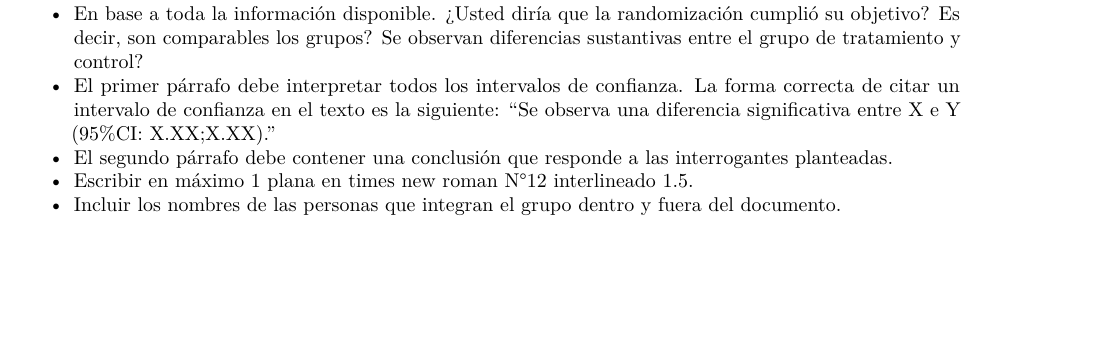
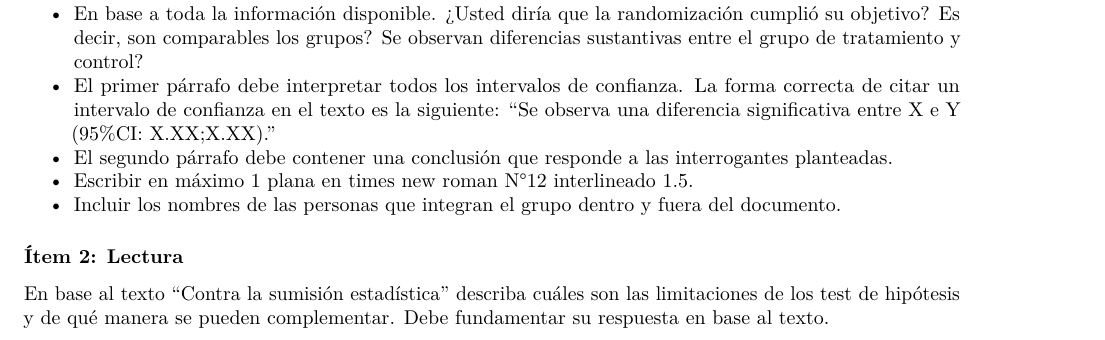
Before and after one commit to JoseRTM/Clases-R, an R Markdown document (Taller 2.Rmd): part of page 3 of 3, cut so that both start at the same text, the shorter picture padded with empty space. Rendered offline with R 4.5, knitr and Pandoc, then LaTeX, with nearby package versions; some code elsewhere in the file could not run offline.

Commit message:
versión final

```diff
--- a/Taller 2.Rmd
+++ b/Taller 2.Rmd
@@ -124,3 +124,7 @@ Objetivo: Interpretar los intervalos de confianza y contestar la siguiente pregu
 - El segundo párrafo debe contener una conclusión que responde a las interrogantes planteadas.
 - Escribir en máximo 1 plana en times new roman N°12 interlineado 1.5.
 - Incluir los nombres de las personas que integran el grupo dentro y fuera del documento.
+
+### Ítem 2: Lectura
+
+En base al texto "Contra la sumisión estadística" describa cuáles son las limitaciones de los test de hipótesis y de qué manera se pueden complementar. Debe fundamentar su respuesta en base al texto.
```
Also changed, not shown: Taller-2.pdf.
